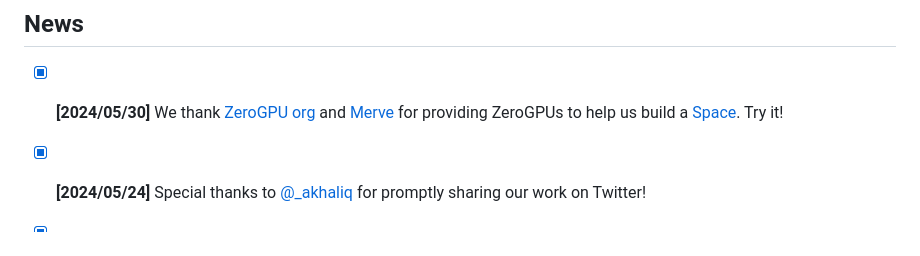
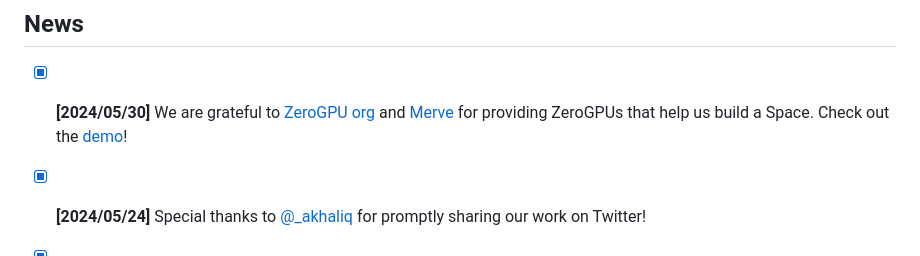
Before and after one commit to HJYao00/DenseConnector, a Markdown page: README.md, the part around the change. GitHub-like rendering.

```diff
--- a/README.md
+++ b/README.md
@@ -33,7 +33,7 @@
 ***
 
 ## News
-- [x] **[2024/05/30]** We thank [ZeroGPU org](https://huggingface.co/zero-gpu-explorers) and [Merve](https://huggingface.co/merve) for providing ZeroGPUs to help us build a [Space](https://huggingface.co/spaces/HuanjinYao/DenseConnector-v1.5-8B). Try it!
+- [x] **[2024/05/30]** We are grateful to [ZeroGPU org](https://huggingface.co/zero-gpu-explorers) and [Merve](https://huggingface.co/merve) for providing ZeroGPUs that help us build a Space. Check out the [demo](https://huggingface.co/spaces/HuanjinYao/DenseConnector-v1.5-8B)!
 - [x] **[2024/05/24]** Special thanks to [@_akhaliq](https://x.com/_akhaliq/status/1793863100002714003) for promptly sharing our work on Twitter!
 - [x] **[2024/05/24]** We relase **Dense Connector** in [arxiv](https://arxiv.org/abs/2405.13800)! The code and [models](https://github.com/HJYao00/DenseConnector/blob/main/docs/ModelZoo.md) are now open source!
 
```
